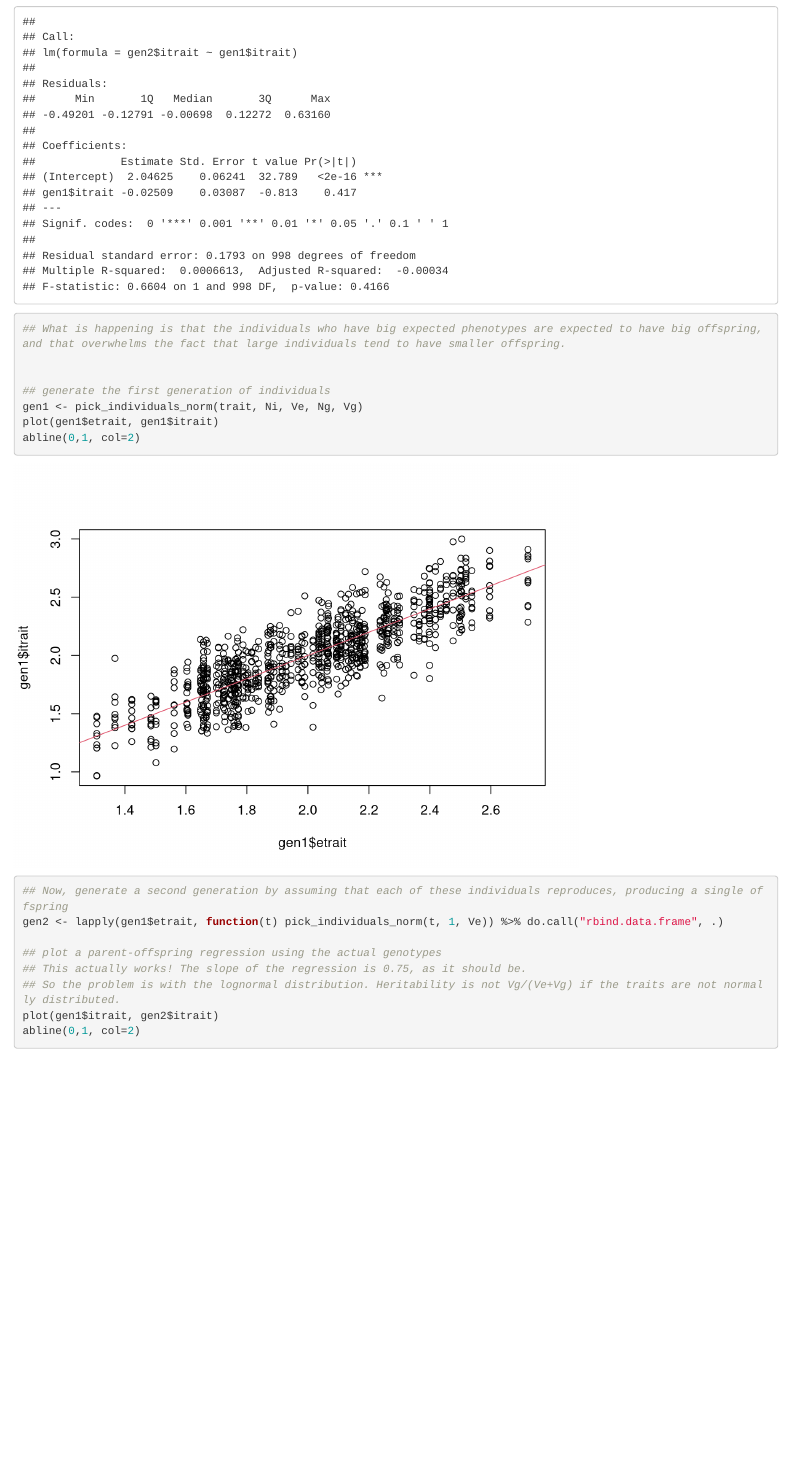
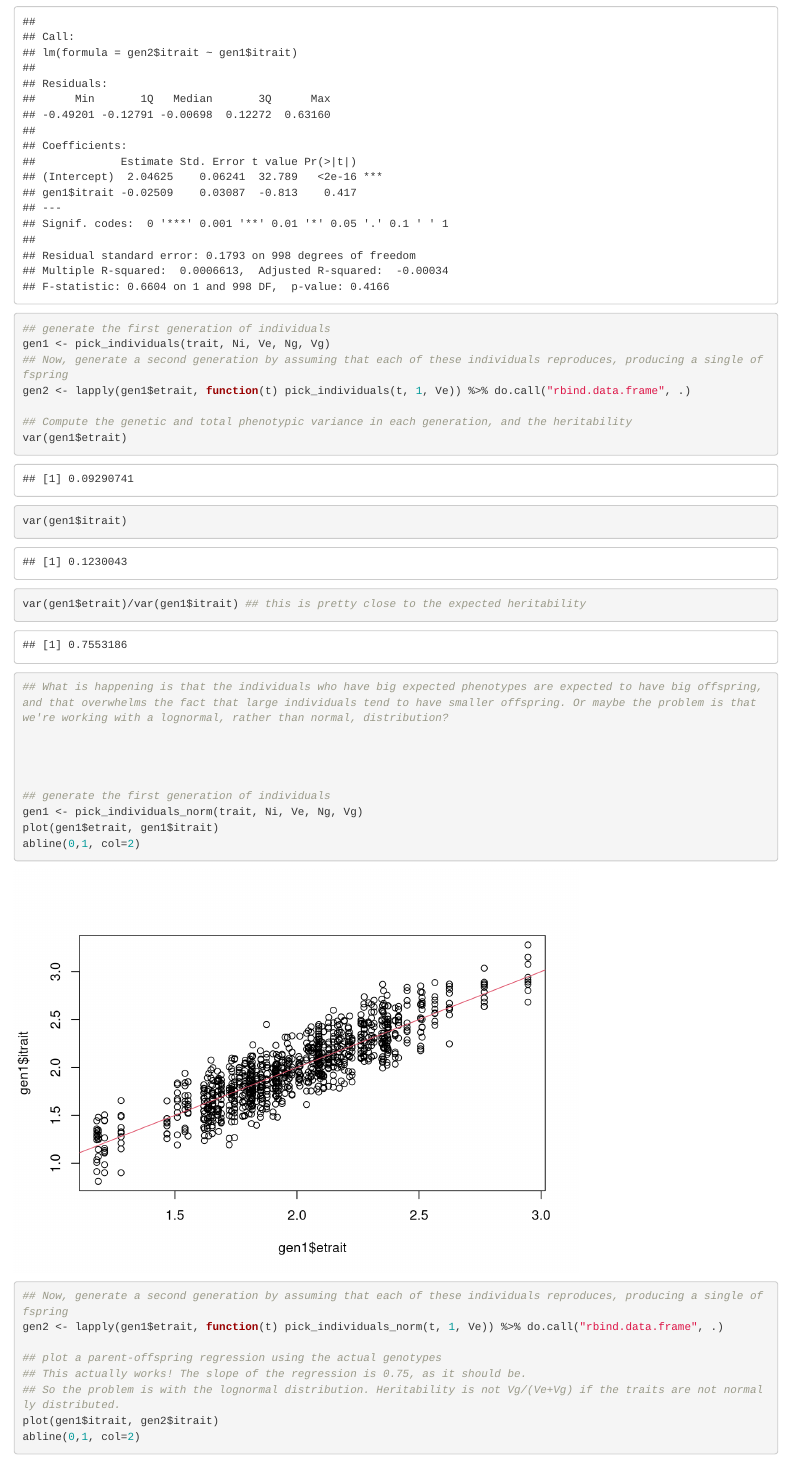
Before and after one commit to claycressler/gems, an R Markdown document (logistic/GEMs_with_genotypes.Rmd): the page in a window 1100 px wide, from 5150 px down. Rendered offline with R 4.5, knitr and Pandoc, with nearby package versions; code that draws random numbers runs with fixed seeds of ours; common packages that the code uses without loading them are loaded.

Commit message:
Analyzing heritability of GEMs with genotypes a bit more

```diff
--- a/logistic/GEMs_with_genotypes.Rmd
+++ b/logistic/GEMs_with_genotypes.Rmd
@@ -195,7 +195,19 @@ plot(gen1$itrait, gen2$itrait)
 ## Essentially no relationship between the actual phenotype of the parent and the actual phenotype of the offspring, which is as it should be
 lm(gen2$itrait~gen1$itrait) %>% summary
 
-## What is happening is that the individuals who have big expected phenotypes are expected to have big offspring, and that overwhelms the fact that large individuals tend to have smaller offspring.
+## generate the first generation of individuals
+gen1 <- pick_individuals(trait, Ni, Ve, Ng, Vg)
+## Now, generate a second generation by assuming that each of these individuals reproduces, producing a single offspring
+gen2 <- lapply(gen1$etrait, function(t) pick_individuals(t, 1, Ve)) %>% do.call("rbind.data.frame", .)
+
+## Compute the genetic and total phenotypic variance in each generation, and the heritability
+var(gen1$etrait)
+var(gen1$itrait)
+var(gen1$etrait)/var(gen1$itrait) ## this is pretty close to the expected heritability
+
+## What is happening is that the individuals who have big expected phenotypes are expected to have big offspring, and that overwhelms the fact that large individuals tend to have smaller offspring. Or maybe the problem is that we're working with a lognormal, rather than normal, distribution?
+
+
 
 
 ## generate the first generation of individuals
```
